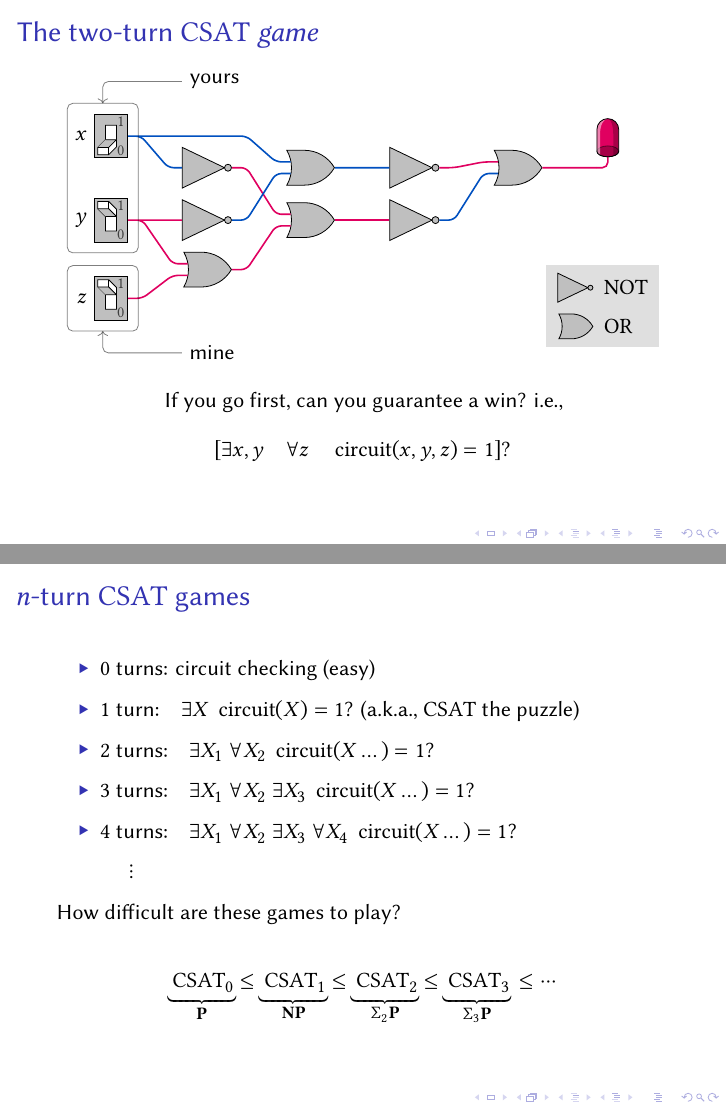
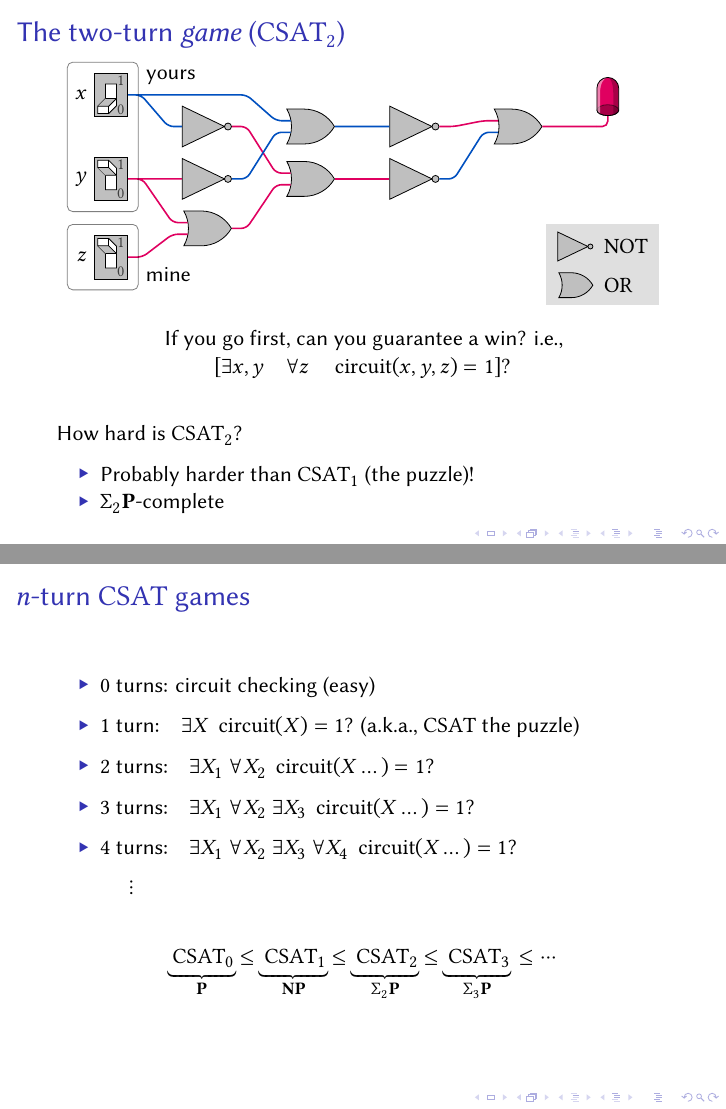
Before and after one commit to kwshi/hmc-ph-thesis, LaTeX slides (presentation/presentation.tex): pages 15 and 17 of 23 before the commit and pages 15 and 16 of 22 after it, joined at a grey line. Compiled offline with XeLaTeX.

Commit message:
more tuning

```diff
--- a/presentation/presentation.tex
+++ b/presentation/presentation.tex
@@ -7,6 +7,11 @@
 %\DeclareMathOperator\P{\mathbf{P}}
 \renewcommand\P{\mathbf{P}}
 \newcommand\COL{\mathrm{COL}}
+
+\AtBeginDocument{
+  \setlength\abovedisplayskip{0pt}
+  \setlength\belowdisplayskip{0pt}
+}
 
 \definecolor{red}{HTML}{e00060}
 \definecolor{green}{HTML}{f0b000}
@@ -178,7 +183,7 @@
       %\node[left] at (y){\(y\)};
       %\node[left] at (z){\(z\)};
 
-      \pic at (gates.south east) {gate legend};
+      \pic[above left] at (gates.south east) {gate legend};
 
     },
   },
@@ -372,7 +377,7 @@
 \end{frame}
 
 \begin{frame}
-  \frametitle{The two-turn \(\CSAT\) \emph{game}}
+  \frametitle{The two-turn \emph{game} (\(\CSAT_2\))}
   \begin{center}
     \begin{tikzpicture}
       \only<1-2>{\pic{csat=100}};
@@ -382,6 +387,5 @@
 
       \visible<2->{
         \pic{box inputs=zz};
-        \node[right] (jon) at ($ (z-se) + (2em,-1em) $)
-        {mine};
+        \node[above right] (jon) at (z-se) {mine};
         %{\includegraphics[width=2em, valign=m]{jj-crop.jpg}: \dots but these are mine.};
@@ -389,3 +393,5 @@
 
         \pic{box inputs=xy};
         %\node[right] (you) at ($ (x-nw -| y-se) + (2em,1em) $) {These are yours\dots};
+        \node[below right] (you) at (x-nw -| y-se) {yours};
+        %\draw[box inputs] (you) -| ($ (x-nw)!1/2!(x-nw -| y-se) $);
@@ -400,8 +404,14 @@
         [\exists x, y \quad \forall z \quad \operatorname{circuit}(x,y,z) = 1]?
       \]
     }
-
   \end{center}
+  \visible<3->{
+    How hard is \(\CSAT_2\)?
+    \begin{itemize}[nosep]
+      \item Probably harder than \(\CSAT_1\) (the puzzle)!
+      \item \(\Sigma_2 \P\)-complete
+    \end{itemize}
+  }
 \end{frame}
 
 \begin{frame}
@@ -420,9 +430,6 @@
     \item[] \(\vdotswithin{\text{\(n\) turns}}\)
   \end{itemize}
 
-  How difficult are these games to play?
-
-  \pause
   \[
     \underbrace{\CSAT_0}_{\P}
     \le \underbrace{\CSAT_1}_{\NP}
```
Also changed, not shown: presentation/presentation.tex (6 more changed lines).
